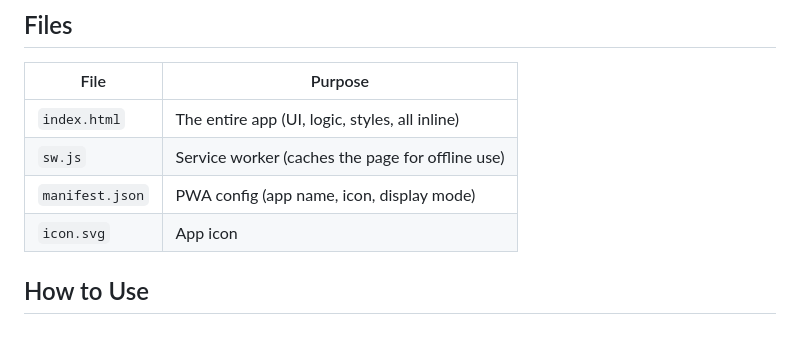
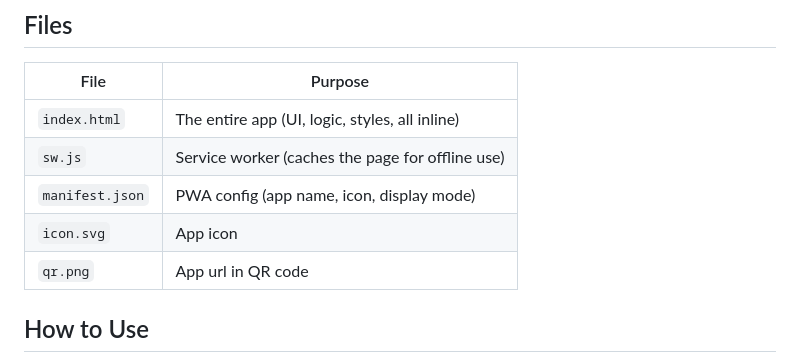
Before and after one commit to timmolab/pastedrive, a Markdown page: README.md, the part around one of its changes. Rendered like a GitHub page; blank space fills up the shorter version.

```diff
--- a/README.md
+++ b/README.md
@@ -28,6 +33,7 @@ Never mistype your car plate again. Tap a saved plate to copy it and open your p
 | `sw.js` | Service worker (caches the page for offline use) |
 | `manifest.json` | PWA config (app name, icon, display mode) |
 | `icon.svg` | App icon |
+| `qr.png` | App url in QR code |
 
 ## How to Use
 
```
Also changed, not shown: other parts of README.md (+5 -0 lines).
